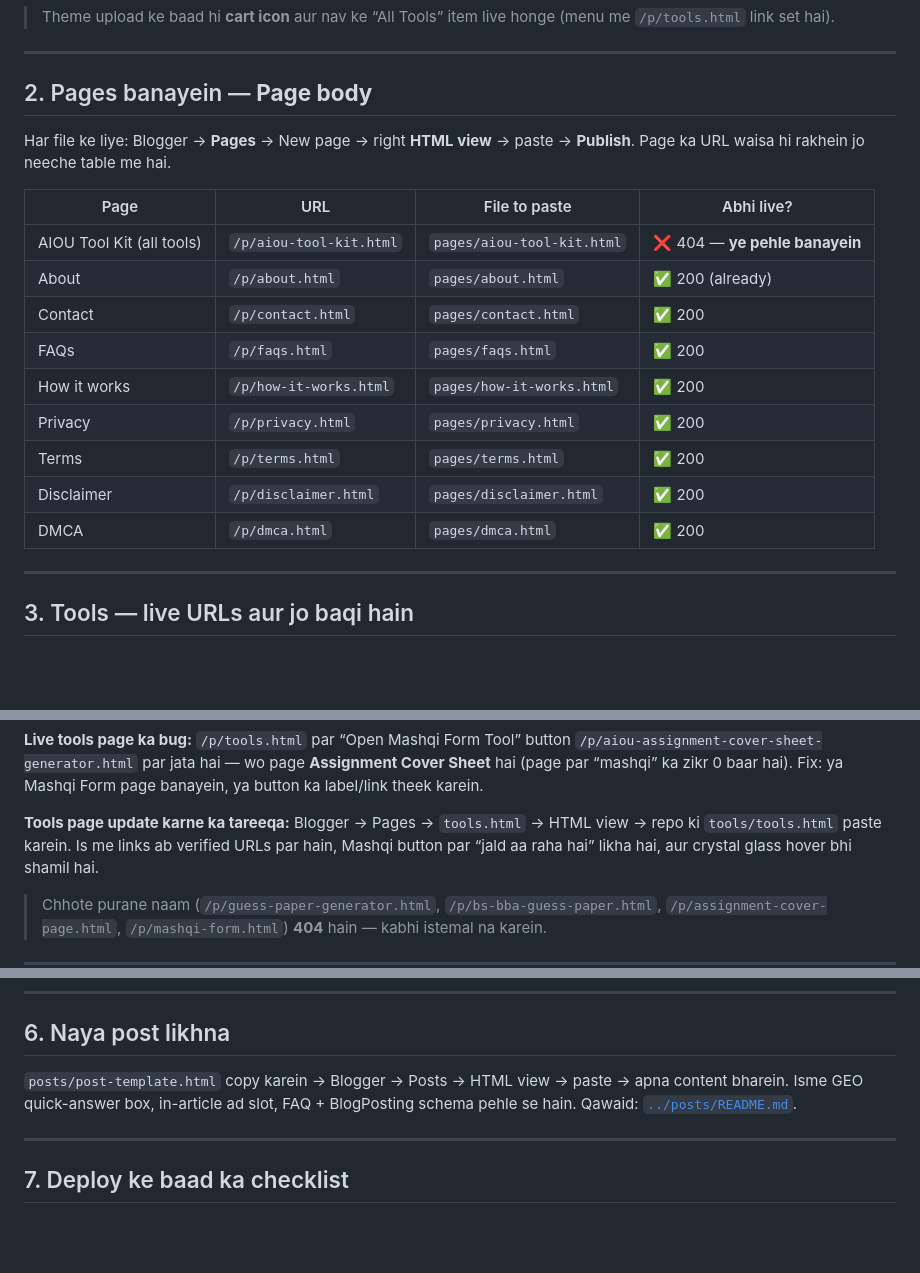
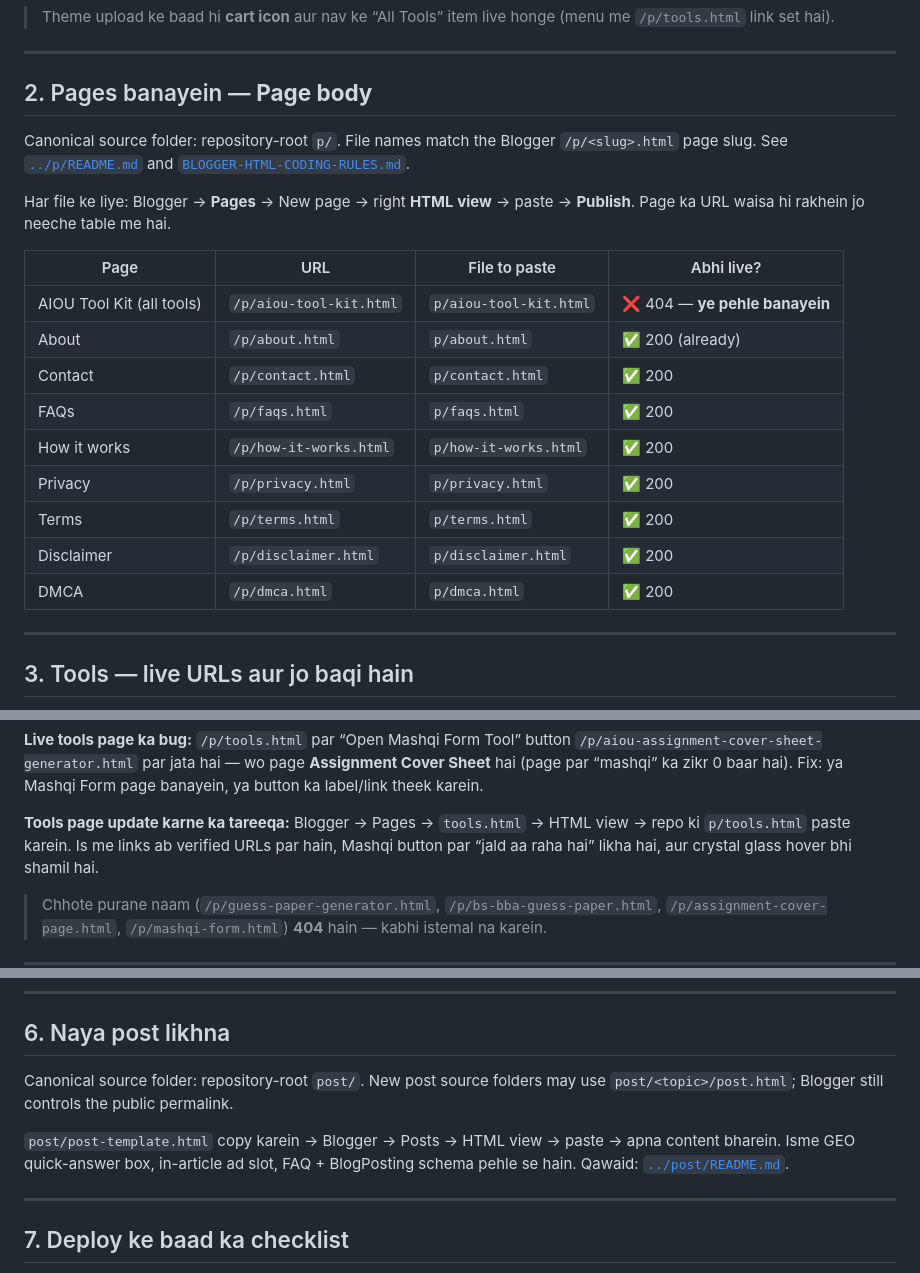
Before and after one commit to nationalistacademy/AIOUN-Coaching, a Markdown page: docs/BLOGGER-DEPLOY.md, 3 parts joined by grey strips. Rendered like a GitHub page; blank space fills up the shorter version.

Commit message:
docs: update Blogger source paths and agent guidance

```diff
--- a/docs/BLOGGER-DEPLOY.md
+++ b/docs/BLOGGER-DEPLOY.md
@@ -40,20 +40,22 @@ hover aur shop cart icon bhi live honge.
 
 ## 2. Pages banayein — **Page body**
 
+Canonical source folder: repository-root `p/`. File names match the Blogger `/p/<slug>.html` page slug. See [`../p/README.md`](../p/README.md) and [`BLOGGER-HTML-CODING-RULES.md`](BLOGGER-HTML-CODING-RULES.md).
+
 Har file ke liye: Blogger → **Pages** → New page → right **HTML view** → paste → **Publish**.
 Page ka URL waisa hi rakhein jo neeche table me hai.
 
 | Page | URL | File to paste | Abhi live? |
 | --- | --- | --- | --- |
-| AIOU Tool Kit (all tools) | `/p/aiou-tool-kit.html` | `pages/aiou-tool-kit.html` | ❌ 404 — **ye pehle banayein** |
-| About | `/p/about.html` | `pages/about.html` | ✅ 200 (already) |
-| Contact | `/p/contact.html` | `pages/contact.html` | ✅ 200 |
-| FAQs | `/p/faqs.html` | `pages/faqs.html` | ✅ 200 |
-| How it works | `/p/how-it-works.html` | `pages/how-it-works.html` | ✅ 200 |
-| Privacy | `/p/privacy.html` | `pages/privacy.html` | ✅ 200 |
-| Terms | `/p/terms.html` | `pages/terms.html` | ✅ 200 |
-| Disclaimer | `/p/disclaimer.html` | `pages/disclaimer.html` | ✅ 200 |
-| DMCA | `/p/dmca.html` | `pages/dmca.html` | ✅ 200 |
+| AIOU Tool Kit (all tools) | `/p/aiou-tool-kit.html` | `p/aiou-tool-kit.html` | ❌ 404 — **ye pehle banayein** |
+| About | `/p/about.html` | `p/about.html` | ✅ 200 (already) |
+| Contact | `/p/contact.html` | `p/contact.html` | ✅ 200 |
+| FAQs | `/p/faqs.html` | `p/faqs.html` | ✅ 200 |
+| How it works | `/p/how-it-works.html` | `p/how-it-works.html` | ✅ 200 |
+| Privacy | `/p/privacy.html` | `p/privacy.html` | ✅ 200 |
+| Terms | `/p/terms.html` | `p/terms.html` | ✅ 200 |
+| Disclaimer | `/p/disclaimer.html` | `p/disclaimer.html` | ✅ 200 |
+| DMCA | `/p/dmca.html` | `p/dmca.html` | ✅ 200 |
 
 ---
 
@@ -76,7 +78,7 @@ hai (page par “mashqi” ka zikr 0 baar hai). Fix: ya Mashqi Form page banayei
 label/link theek karein.
 
 **Tools page update karne ka tareeqa:** Blogger → Pages → `tools.html` → HTML view → repo ki
-`tools/tools.html` paste karein. Is me links ab verified URLs par hain, Mashqi button par
+`p/tools.html` paste karein. Is me links ab verified URLs par hain, Mashqi button par
 “jald aa raha hai” likha hai, aur crystal glass hover bhi shamil hai.
 
 > Chhote purane naam (`/p/guess-paper-generator.html`, `/p/bs-bba-guess-paper.html`,
@@ -111,9 +113,11 @@ Detail: [`../google-search/README.md`](../google-search/README.md).
 
 ## 6. Naya post likhna
 
-`posts/post-template.html` copy karein → Blogger → Posts → HTML view → paste → apna content
+Canonical source folder: repository-root `post/`. New post source folders may use `post/<topic>/post.html`; Blogger still controls the public permalink.
+
+`post/post-template.html` copy karein → Blogger → Posts → HTML view → paste → apna content
 bharein. Isme GEO quick-answer box, in-article ad slot, FAQ + BlogPosting schema pehle se hain.
-Qawaid: [`../posts/README.md`](../posts/README.md).
+Qawaid: [`../post/README.md`](../post/README.md).
 
 ---
 
```
